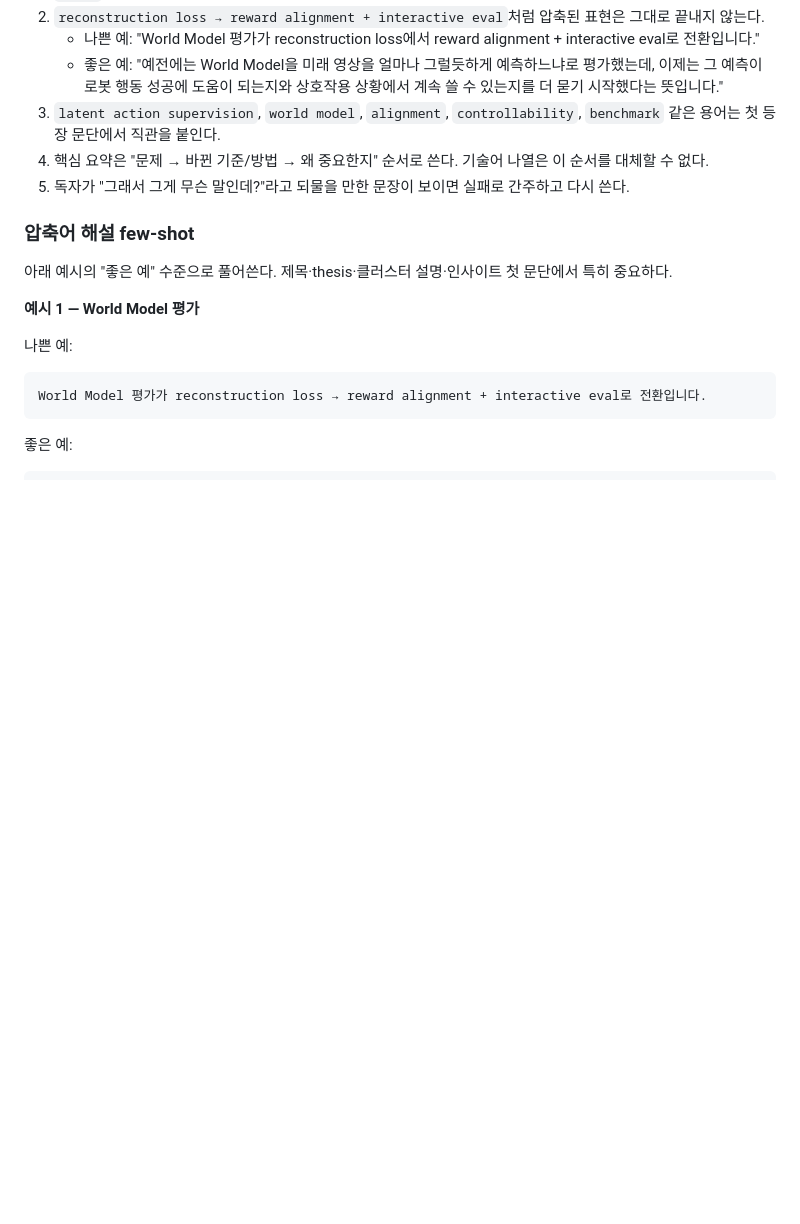
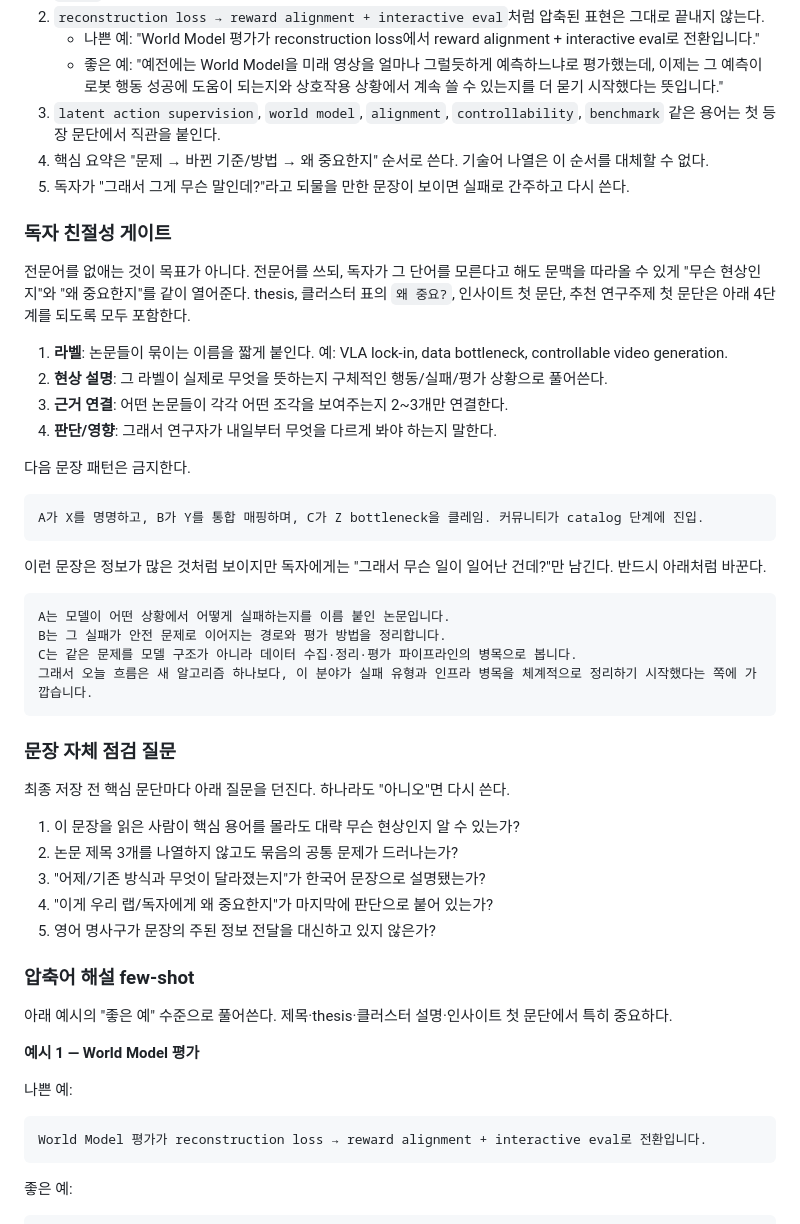
Before and after one commit to gisbi-kim/arxiv-daily-summary, a Markdown page: prompts/instruction_v20260509.md, the part around the change. Drawn GitHub-style; blank space fills up the shorter version.

Commit message:
Strengthen reader-friendly briefing prompt

````diff
--- a/prompts/instruction_v20260509.md
+++ b/prompts/instruction_v20260509.md
@@ -789,6 +789,40 @@ Backup prompt vYYYYMMDD (sanitized)
 4. 핵심 요약은 "문제 → 바뀐 기준/방법 → 왜 중요한지" 순서로 쓴다. 기술어 나열은 이 순서를 대체할 수 없다.
 5. 독자가 "그래서 그게 무슨 말인데?"라고 되물을 만한 문장이 보이면 실패로 간주하고 다시 쓴다.
 
+### 독자 친절성 게이트
+
+전문어를 없애는 것이 목표가 아니다. 전문어를 쓰되, 독자가 그 단어를 모른다고 해도 문맥을 따라올 수 있게 "무슨 현상인지"와 "왜 중요한지"를 같이 열어준다. thesis, 클러스터 표의 `왜 중요?`, 인사이트 첫 문단, 추천 연구주제 첫 문단은 아래 4단계를 되도록 모두 포함한다.
+
+1. **라벨**: 논문들이 묶이는 이름을 짧게 붙인다. 예: VLA lock-in, data bottleneck, controllable video generation.
+2. **현상 설명**: 그 라벨이 실제로 무엇을 뜻하는지 구체적인 행동/실패/평가 상황으로 풀어쓴다.
+3. **근거 연결**: 어떤 논문들이 각각 어떤 조각을 보여주는지 2~3개만 연결한다.
+4. **판단/영향**: 그래서 연구자가 내일부터 무엇을 다르게 봐야 하는지 말한다.
+
+다음 문장 패턴은 금지한다.
+
+```text
+A가 X를 명명하고, B가 Y를 통합 매핑하며, C가 Z bottleneck을 클레임. 커뮤니티가 catalog 단계에 진입.
+```
+
+이런 문장은 정보가 많은 것처럼 보이지만 독자에게는 "그래서 무슨 일이 일어난 건데?"만 남긴다. 반드시 아래처럼 바꾼다.
+
+```text
+A는 모델이 어떤 상황에서 어떻게 실패하는지를 이름 붙인 논문입니다.
+B는 그 실패가 안전 문제로 이어지는 경로와 평가 방법을 정리합니다.
+C는 같은 문제를 모델 구조가 아니라 데이터 수집·정리·평가 파이프라인의 병목으로 봅니다.
+그래서 오늘 흐름은 새 알고리즘 하나보다, 이 분야가 실패 유형과 인프라 병목을 체계적으로 정리하기 시작했다는 쪽에 가깝습니다.
+```
+
+### 문장 자체 점검 질문
+
+최종 저장 전 핵심 문단마다 아래 질문을 던진다. 하나라도 "아니오"면 다시 쓴다.
+
+1. 이 문장을 읽은 사람이 핵심 용어를 몰라도 대략 무슨 현상인지 알 수 있는가?
+2. 논문 제목 3개를 나열하지 않고도 묶음의 공통 문제가 드러나는가?
+3. "어제/기존 방식과 무엇이 달라졌는지"가 한국어 문장으로 설명됐는가?
+4. "이게 우리 랩/독자에게 왜 중요한지"가 마지막에 판단으로 붙어 있는가?
+5. 영어 명사구가 문장의 주된 정보 전달을 대신하고 있지 않은가?
+
 ### 압축어 해설 few-shot
 
 아래 예시의 "좋은 예" 수준으로 풀어쓴다. 제목·thesis·클러스터 설명·인사이트 첫 문단에서 특히 중요하다.
````
